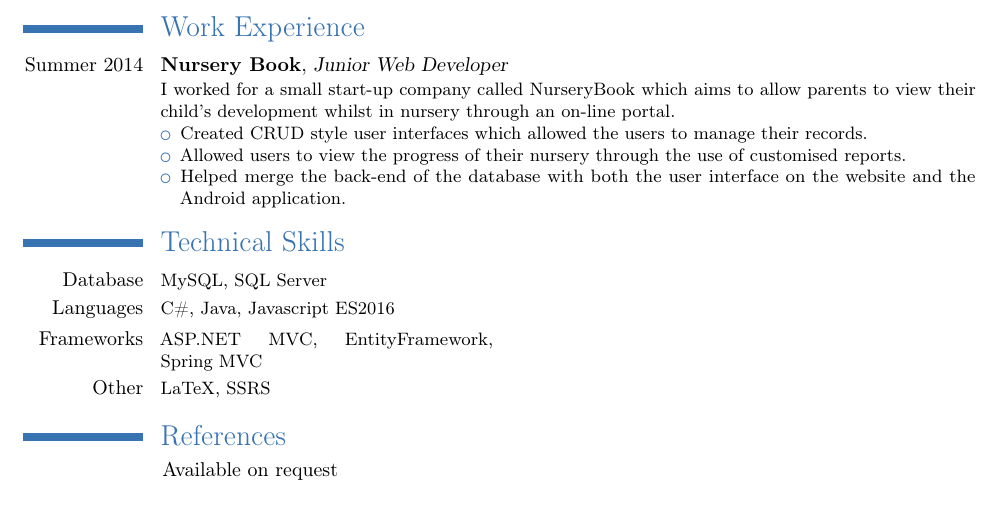
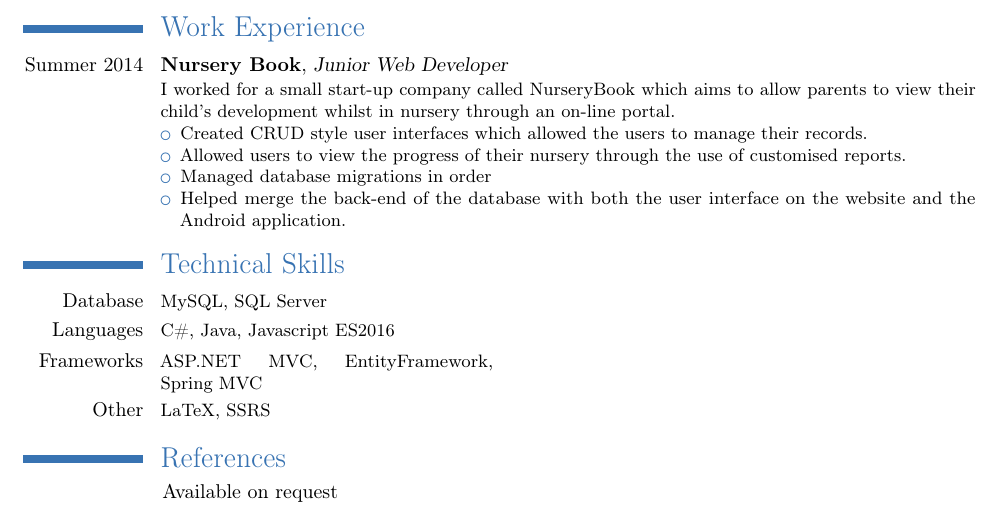
Before and after one commit to McNultyyy/cv, a LaTeX CV (main.tex): part of page 2 of 2, cut so that both start at the same text. Compiled offline with pdfLaTeX.

Commit message:
more projs

```diff
--- a/main.tex
+++ b/main.tex
@@ -113,6 +113,7 @@
 	\begin{itemize}
 		\item Created CRUD style user interfaces which allowed the users to manage their records.
 		\item Allowed users to view the progress of their nursery through the use of customised reports.
+		\item Managed database migrations in order
 		\item Helped merge the back-end of the database with both the user interface on the website and the Android application.
 	\end{itemize}
 }
@@ -122,9 +123,12 @@
 {
 	I am currently working at ICBC Standard Bank Plc as a software developer with experience in both front and back-end development.
 	\begin{itemize}
-		\item Worked as part of a small team to create an in-house incident reporting application, known as ORIS, which allowed users to raise incidents following business workflows.\\
+		\item Worked as part of a small team to create an in-house incident reporting application, known as ORIS, which allowed users to raise incidents following specific business workflows.\\
 		As part of the project requirements, many different reports were built to satisfy business needs.\\
 		An interactive dashboard was also created granted managers a high level view of the current state of the application.\\
+		\item Created a similar reporting application for Front Office which allows for monitoring of traders against a set of given metrics and rules.
+		\item Have set up many scheduled and adhoc file transfers by using the GoAnywhere's \textregistered MFT solution.
+		\item Currently working on upgrading and maintaining our batch and real-time trade data interfaces, which feed into their target systems.
 
 
 }
```
